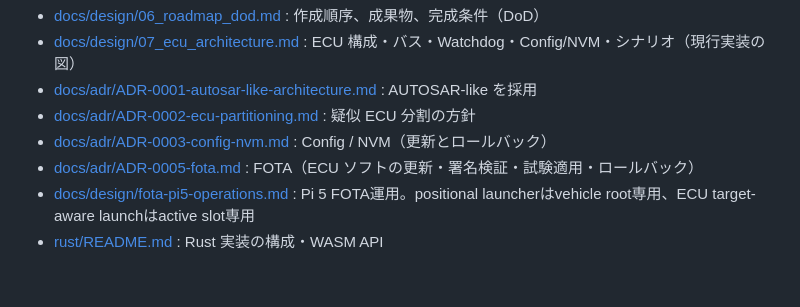
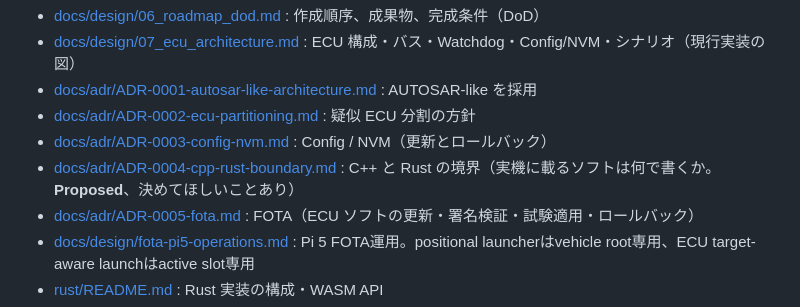
Before and after one commit to Hidenori24/SDV, a Markdown page: README.md, the part around the change. Rendered like a GitHub page; blank space fills up the shorter version.

```diff
--- a/README.md
+++ b/README.md
@@ -100,6 +100,7 @@ tools/      図の生成・可視化などの補助スクリプト
 - [docs/adr/ADR-0001-autosar-like-architecture.md](docs/adr/ADR-0001-autosar-like-architecture.md) : AUTOSAR-like を採用
 - [docs/adr/ADR-0002-ecu-partitioning.md](docs/adr/ADR-0002-ecu-partitioning.md) : 疑似 ECU 分割の方針
 - [docs/adr/ADR-0003-config-nvm.md](docs/adr/ADR-0003-config-nvm.md) : Config / NVM（更新とロールバック）
+- [docs/adr/ADR-0004-cpp-rust-boundary.md](docs/adr/ADR-0004-cpp-rust-boundary.md) : C++ と Rust の境界（実機に載るソフトは何で書くか。**Proposed**、決めてほしいことあり）
 - [docs/adr/ADR-0005-fota.md](docs/adr/ADR-0005-fota.md) : FOTA（ECU ソフトの更新・署名検証・試験適用・ロールバック）
 - [docs/design/fota-pi5-operations.md](docs/design/fota-pi5-operations.md) : Pi 5 FOTA運用。positional launcherはvehicle root専用、ECU target-aware launchはactive slot専用
 - [rust/README.md](rust/README.md) : Rust 実装の構成・WASM API
```
Also changed, not shown: docs/adr/ADR-0004-cpp-rust-boundary.md (added, +87 -0 lines).
